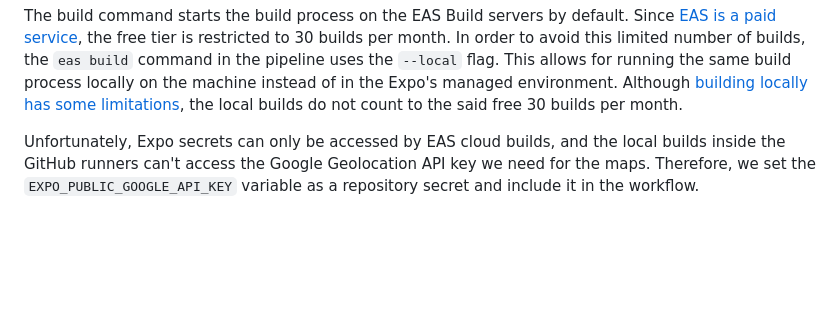
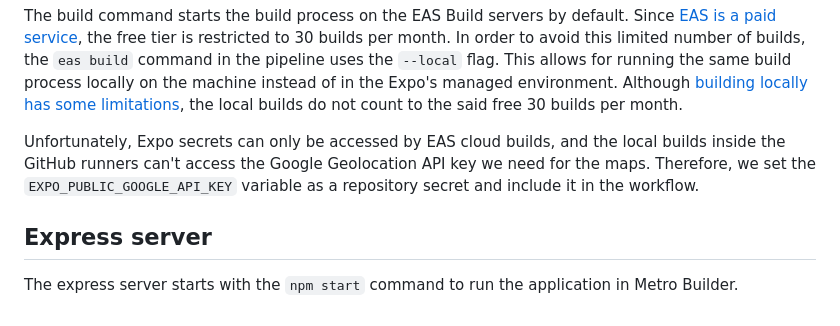
Before and after one commit to Smoothex/cloud-based-traffic-light-assistant, a Markdown page: README.md, the part around the change. Rendered like a GitHub page; blank space fills up the shorter version.

```diff
--- a/README.md
+++ b/README.md
@@ -53,3 +53,8 @@ Using GitHub Actions we have created a workflow for building an APK app for Andr
 The build command starts the build process on the EAS Build servers by default. Since [EAS is a paid service](https://expo.dev/pricing#pay-as-you-grow), the free tier is restricted to 30 builds per month. In order to avoid this limited number of builds, the `eas build` command in the pipeline uses the `--local` flag. This allows for running the same build process locally on the machine instead of in the Expo's managed environment. Although [building locally has some limitations](https://docs.expo.dev/build-reference/local-builds/#limitations), the local builds do not count to the said free 30 builds per month.
 
 Unfortunately, Expo secrets can only be accessed by EAS cloud builds, and the local builds inside the GitHub runners can't access the Google Geolocation API key we need for the maps. Therefore, we set the `EXPO_PUBLIC_GOOGLE_API_KEY` variable as a repository secret and include it in the workflow.
+
+
+## Express server
+
+The express server starts with the `npm start` command to run the application in Metro Builder.
```
